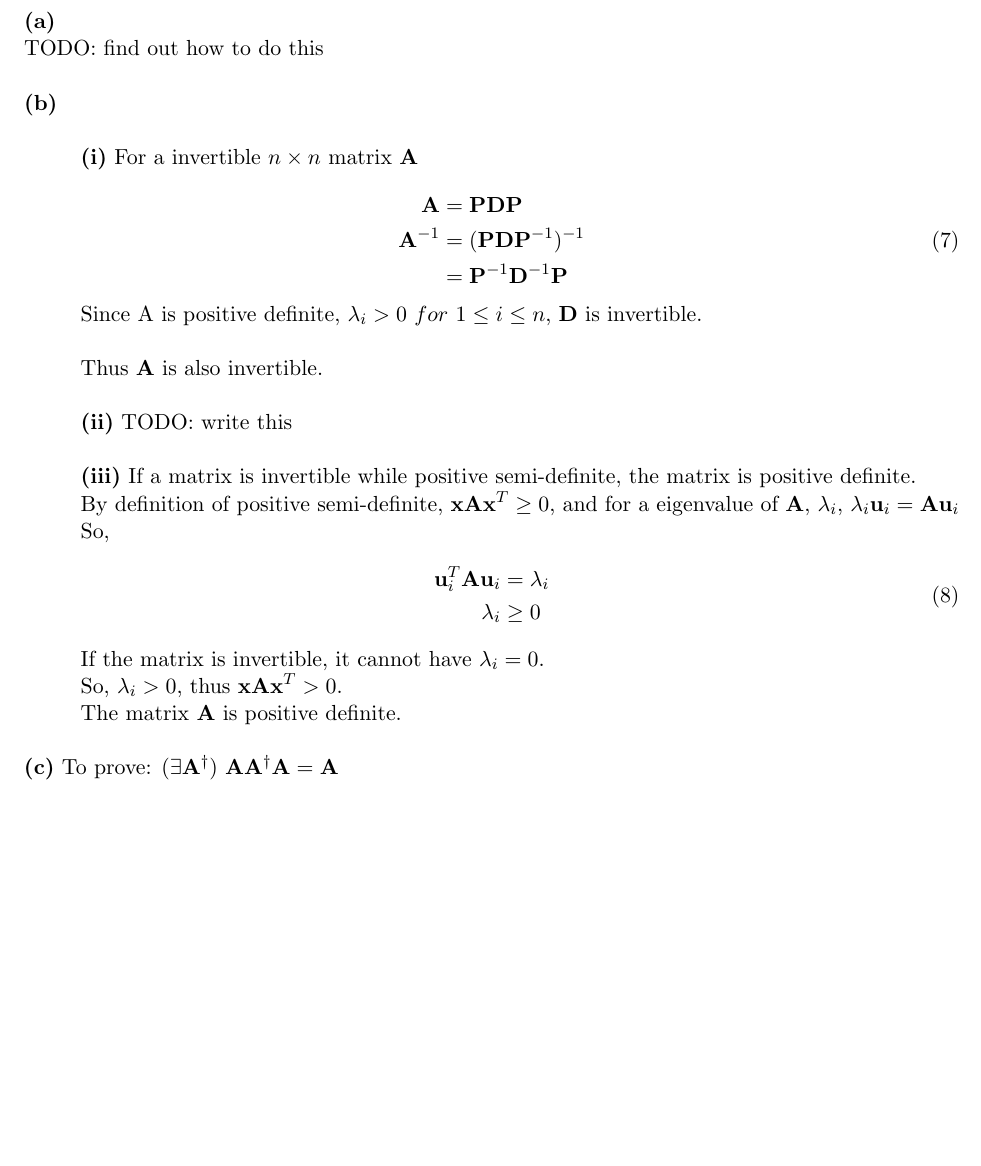
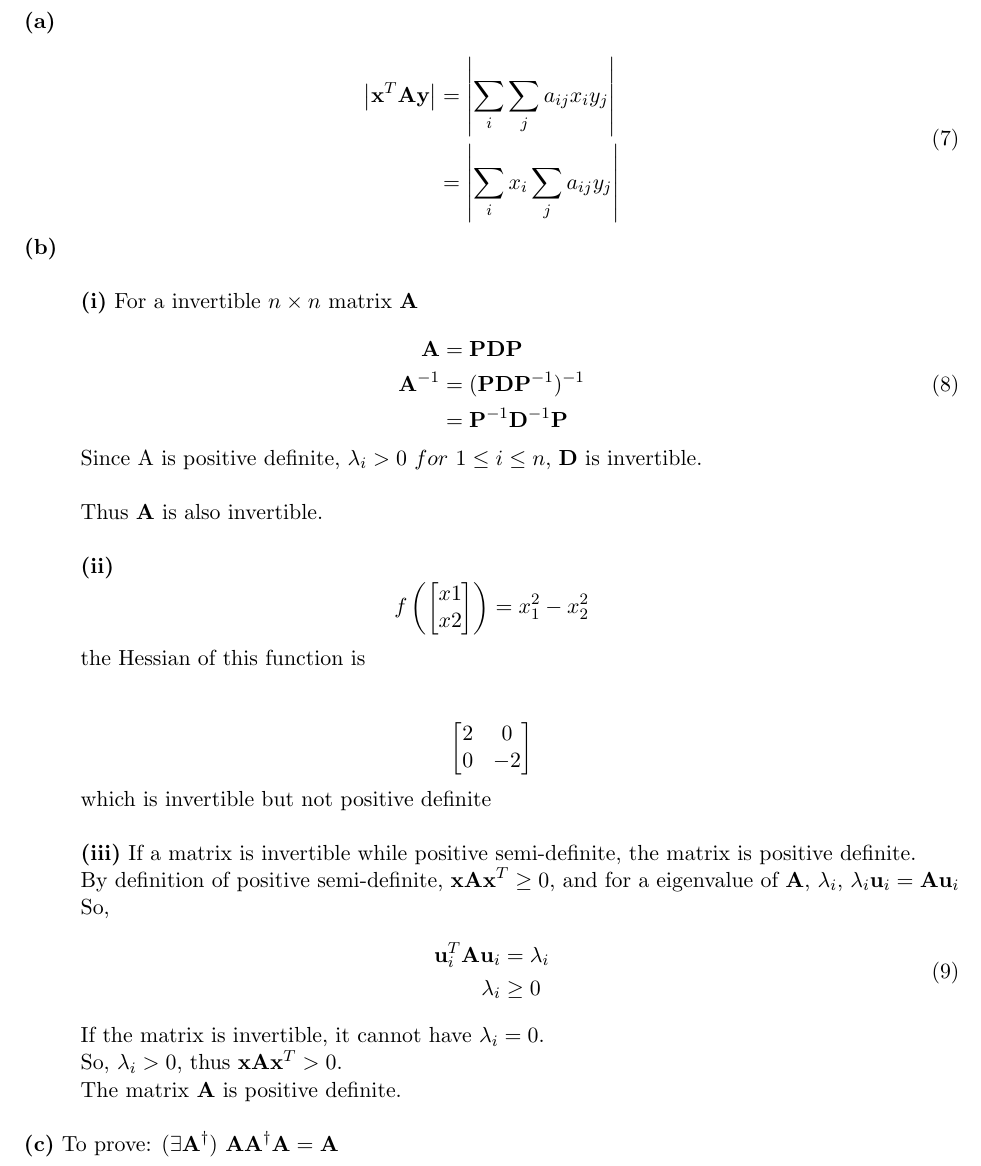
Before and after one commit to AClouDitation/ECE595ML, a LaTeX problem sheet (hw01/hw01.tex): part of page 6 of 6 before the commit and part of page 6 of 7 after it, cut so that both start at the same text, the shorter picture padded with empty space. Compiled offline with pdfLaTeX.

Commit message:
update 4.b.2

```diff
--- a/hw01/hw01.tex
+++ b/hw01/hw01.tex
@@ -216,7 +216,12 @@ $$\pmb{\Sigma}_\textbf{Y}=\begin{bmatrix}
 \pagebreak
 \subsection*{Exercise 4}
 \noindent\textbf{(a)}\\
-TODO: find out how to do this\\
+\begin{equation} \label{4.a}
+\begin{split}
+\left|\textbf{x}^T\textbf{Ay}\right|&=\left|\sum_{i}\sum_{j}a_{ij}x_iy_j\right|\\
+&=\left|\sum_ix_i\sum_ja_{ij}y_j\right|
+\end{split}
+\end{equation}
 
 \noindent\textbf{(b)}\\
 
@@ -235,7 +240,18 @@ Since A is positive definite, $\lambda_i > 0\ for\ 1\le i\le n$, $\textbf{D}$ is
 Thus \textbf{A} is also invertible.\\
 
 \textbf{(ii)}
-TODO: write this\\
+$$f\left(\begin{bmatrix}
+x1\\x2
+\end{bmatrix}\right) = x_1^2-x_2^2$$
+
+the Hessian of this function is\\
+
+$$\begin{bmatrix}
+2&0\\0&-2
+\end{bmatrix}
+$$
+
+which is invertible but not positive definite\\
 
 \textbf{(iii)}
 If a matrix is invertible while positive semi-definite, the matrix is positive definite.
@@ -259,7 +275,7 @@ The matrix \textbf{A} is positive definite.\\
 \noindent\textbf{(c)}
 To prove: $(\exists \textbf{A}^\dagger)\ \textbf{AA}^\dagger \textbf{A} = \textbf{A}$
 
-\begin{equation} \label{eq7}
+\begin{equation} \label{eq8}
 \begin{split}
 \textbf{A}&=\textbf{U}\pmb{\Lambda}\textbf{U}^T\\
 \textbf{AA}^\dagger \textbf{A}&=\textbf{U}\pmb{\Lambda}\textbf{U}^T\textbf{A}^\dagger\textbf{U}\pmb{\Lambda}\textbf{U}^T\\
```
Also changed, not shown: hw01/hw01.pdf, 3 other files.
